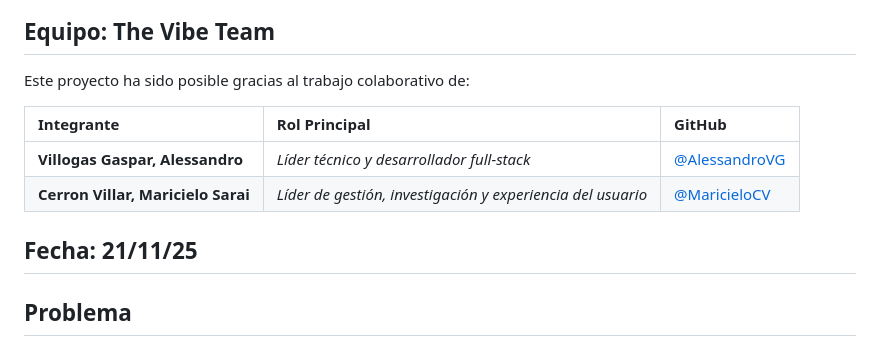
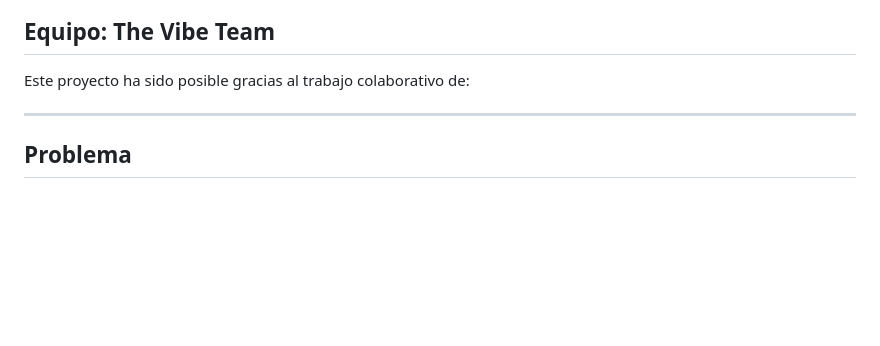
Before and after one commit to TheVibeTeam/Earth-vibe, a Markdown page: README.md, the part around the change. Rendered like a GitHub page; blank space fills up the shorter version.

Commit message:
Update README to remove team member information
Removed team member details and date from README.

```diff
--- a/README.md
+++ b/README.md
@@ -4,11 +4,6 @@
 
 Este proyecto ha sido posible gracias al trabajo colaborativo de:
 
-| Integrante | Rol Principal | GitHub |
-| :--- | :--- | :--- |
-| **Villogas Gaspar, Alessandro** | *Líder técnico y desarrollador full-stack* | [@AlessandroVG](https://github.com/AlessandroVG) |
-| **Cerron Villar, Maricielo Sarai** | *Líder de gestión, investigación y experiencia del usuario* | [@MaricieloCV](https://github.com/MaricieloCV) |
-Fecha: 21/11/25
 ---
 
 ## Problema
```
